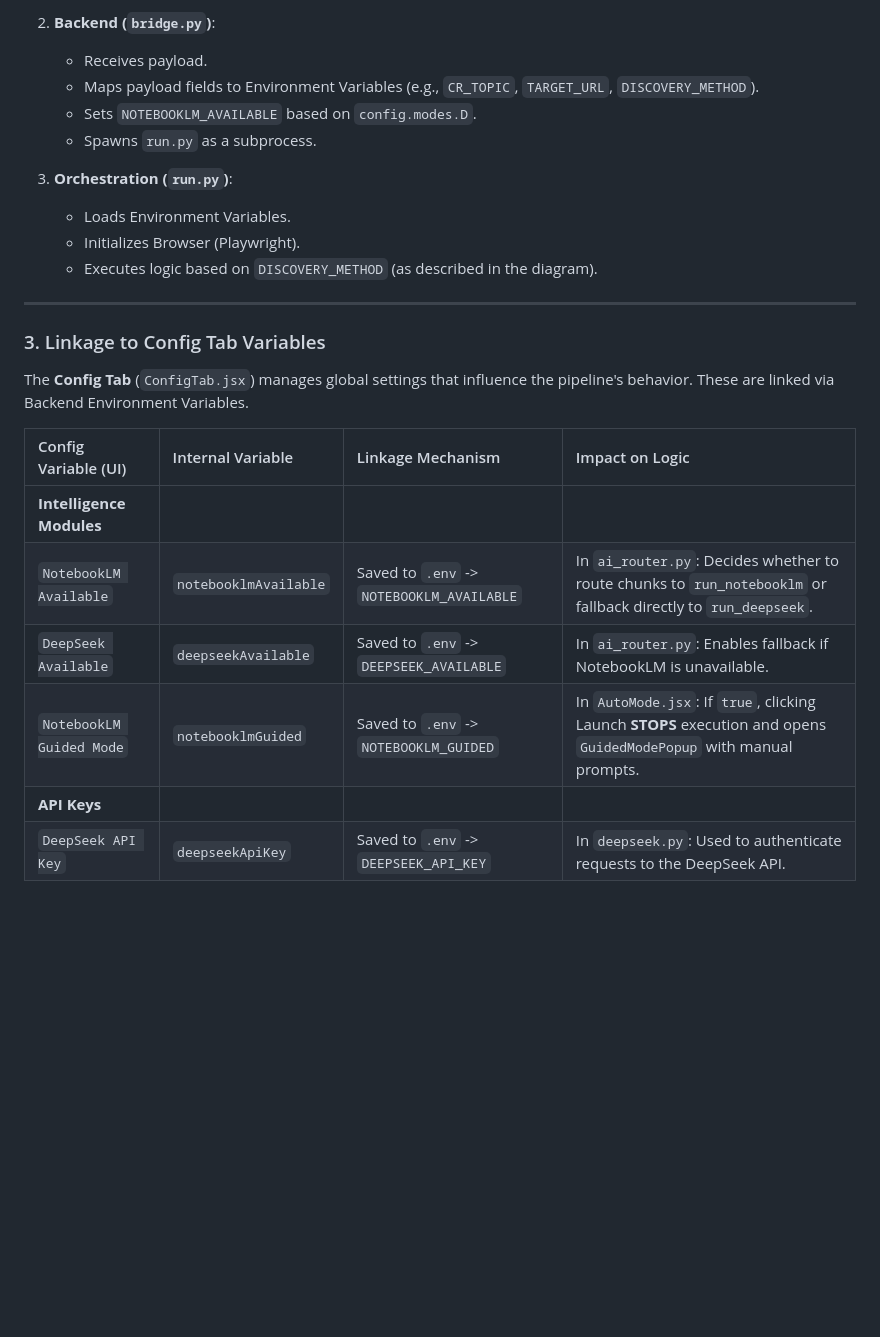
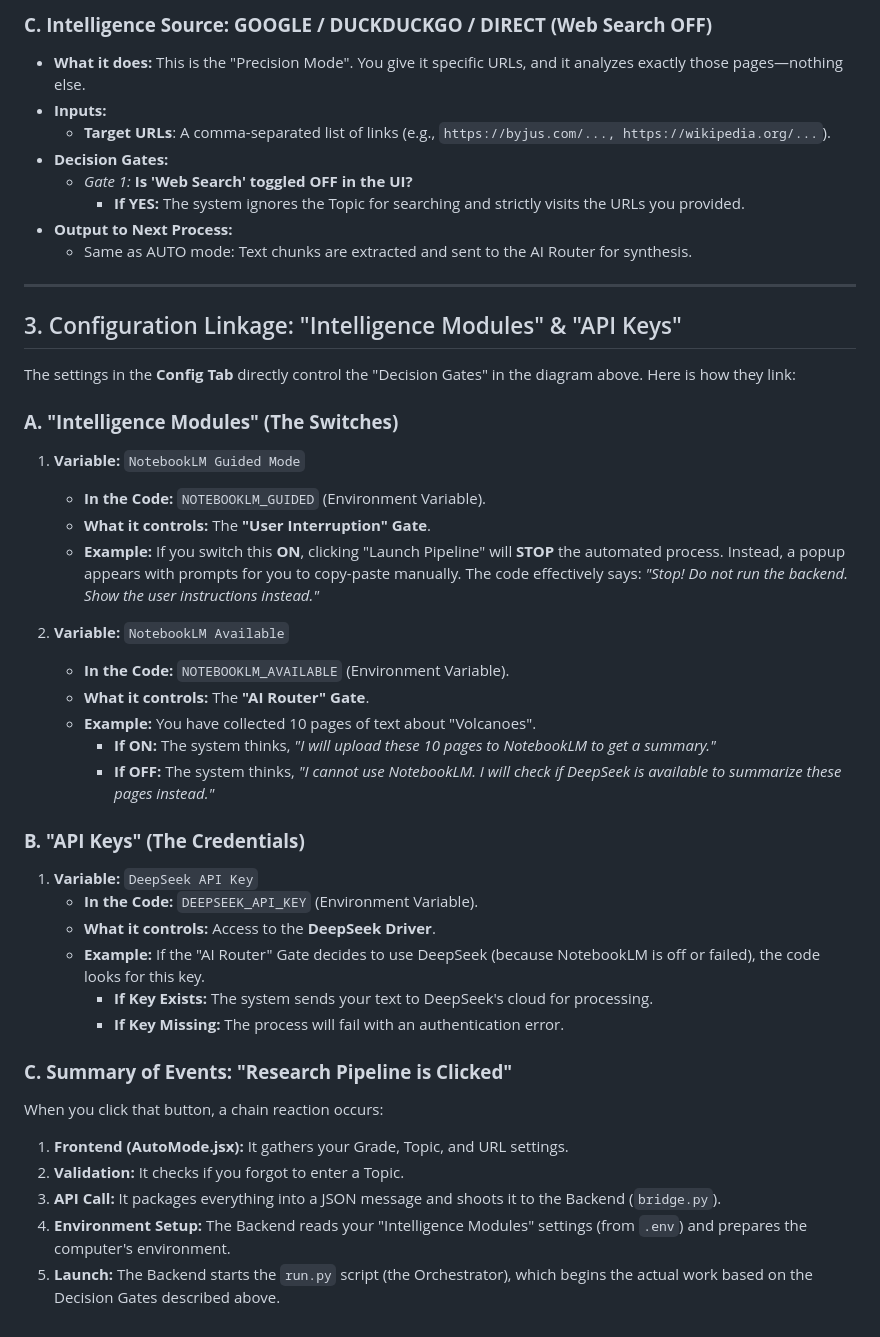
Before and after one commit to lakshman81-ai/NotebooklmCrawler, a Markdown page: flow_diagram.md, the part around one of its changes. GitHub-like rendering; blank space fills up the shorter version.

```diff
--- a/flow_diagram.md
+++ b/flow_diagram.md
@@ -142,26 +123,49 @@ graph TD
 
-2.  **Backend (`bridge.py`)**:
-    *   Receives payload.
-    *   Maps payload fields to Environment Variables (e.g., `CR_TOPIC`, `TARGET_URL`, `DISCOVERY_METHOD`).
-    *   Sets `NOTEBOOKLM_AVAILABLE` based on `config.modes.D`.
-    *   Spawns `run.py` as a subprocess.
-
-3.  **Orchestration (`run.py`)**:
-    *   Loads Environment Variables.
-    *   Initializes Browser (Playwright).
-    *   Executes logic based on `DISCOVERY_METHOD` (as described in the diagram).
+### **C. Intelligence Source: GOOGLE / DUCKDUCKGO / DIRECT (Web Search OFF)**
+*   **What it does:** This is the "Precision Mode". You give it specific URLs, and it analyzes exactly those pages—nothing else.
+*   **Inputs:**
+    *   **Target URLs**: A comma-separated list of links (e.g., `https://byjus.com/..., https://wikipedia.org/...`).
+*   **Decision Gates:**
+    *   *Gate 1:* **Is 'Web Search' toggled OFF in the UI?**
+        *   **If YES:** The system ignores the Topic for searching and strictly visits the URLs you provided.
+*   **Output to Next Process:**
+    *   Same as AUTO mode: Text chunks are extracted and sent to the AI Router for synthesis.
 
 ---
 
-### 3. Linkage to Config Tab Variables
+## 3. Configuration Linkage: "Intelligence Modules" & "API Keys"
 
-The **Config Tab** (`ConfigTab.jsx`) manages global settings that influence the pipeline's behavior. These are linked via Backend Environment Variables.
+The settings in the **Config Tab** directly control the "Decision Gates" in the diagram above. Here is how they link:
 
-| Config Variable (UI) | Internal Variable | Linkage Mechanism | Impact on Logic |
-| :--- | :--- | :--- | :--- |
-| **Intelligence Modules** | | | |
-| `NotebookLM Available` | `notebooklmAvailable` | Saved to `.env` -> `NOTEBOOKLM_AVAILABLE` | In `ai_router.py`: Decides whether to route chunks to `run_notebooklm` or fallback directly to `run_deepseek`. |
-| `DeepSeek Available` | `deepseekAvailable` | Saved to `.env` -> `DEEPSEEK_AVAILABLE` | In `ai_router.py`: Enables fallback if NotebookLM is unavailable. |
-| `NotebookLM Guided Mode` | `notebooklmGuided` | Saved to `.env` -> `NOTEBOOKLM_GUIDED` | In `AutoMode.jsx`: If `true`, clicking Launch **STOPS** execution and opens `GuidedModePopup` with manual prompts. |
-| **API Keys** | | | |
-| `DeepSeek API Key` | `deepseekApiKey` | Saved to `.env` -> `DEEPSEEK_API_KEY` | In `deepseek.py`: Used to authenticate requests to the DeepSeek API. |
+### **A. "Intelligence Modules" (The Switches)**
+
+1.  **Variable:** `NotebookLM Guided Mode`
+    *   **In the Code:** `NOTEBOOKLM_GUIDED` (Environment Variable).
+    *   **What it controls:** The **"User Interruption" Gate**.
+    *   **Example:** If you switch this **ON**, clicking "Launch Pipeline" will **STOP** the automated process. Instead, a popup appears with prompts for you to copy-paste manually. The code effectively says: *"Stop! Do not run the backend. Show the user instructions instead."*
+
+2.  **Variable:** `NotebookLM Available`
+    *   **In the Code:** `NOTEBOOKLM_AVAILABLE` (Environment Variable).
+    *   **What it controls:** The **"AI Router" Gate**.
+    *   **Example:** You have collected 10 pages of text about "Volcanoes".
+        *   **If ON:** The system thinks, *"I will upload these 10 pages to NotebookLM to get a summary."*
+        *   **If OFF:** The system thinks, *"I cannot use NotebookLM. I will check if DeepSeek is available to summarize these pages instead."*
+
+### **B. "API Keys" (The Credentials)**
+
+1.  **Variable:** `DeepSeek API Key`
+    *   **In the Code:** `DEEPSEEK_API_KEY` (Environment Variable).
+    *   **What it controls:** Access to the **DeepSeek Driver**.
+    *   **Example:** If the "AI Router" Gate decides to use DeepSeek (because NotebookLM is off or failed), the code looks for this key.
+        *   **If Key Exists:** The system sends your text to DeepSeek's cloud for processing.
+        *   **If Key Missing:** The process will fail with an authentication error.
+
+### **C. Summary of Events: "Research Pipeline is Clicked"**
+
+When you click that button, a chain reaction occurs:
+
+1.  **Frontend (AutoMode.jsx):** It gathers your Grade, Topic, and URL settings.
+2.  **Validation:** It checks if you forgot to enter a Topic.
+3.  **API Call:** It packages everything into a JSON message and shoots it to the Backend (`bridge.py`).
+4.  **Environment Setup:** The Backend reads your "Intelligence Modules" settings (from `.env`) and prepares the computer's environment.
+5.  **Launch:** The Backend starts the `run.py` script (the Orchestrator), which begins the actual work based on the Decision Gates described above.
```
Also changed, not shown: other parts of flow_diagram.md (+107 -126 lines).
